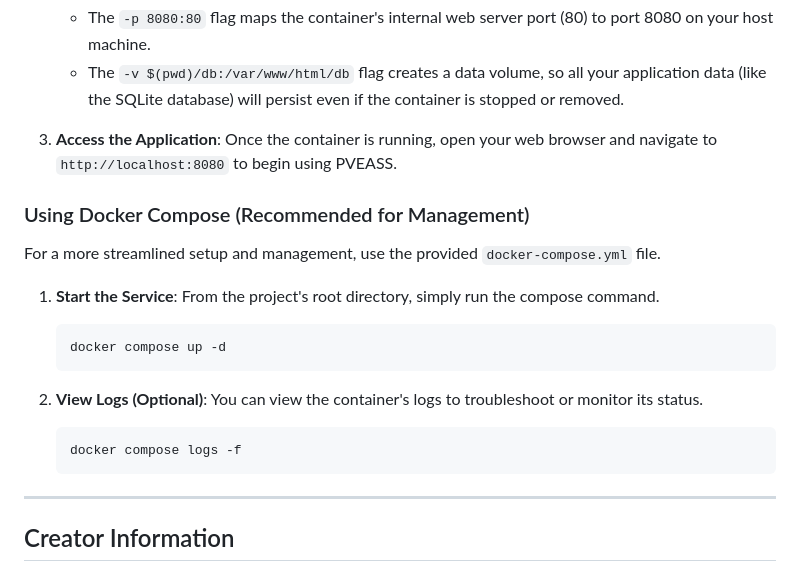
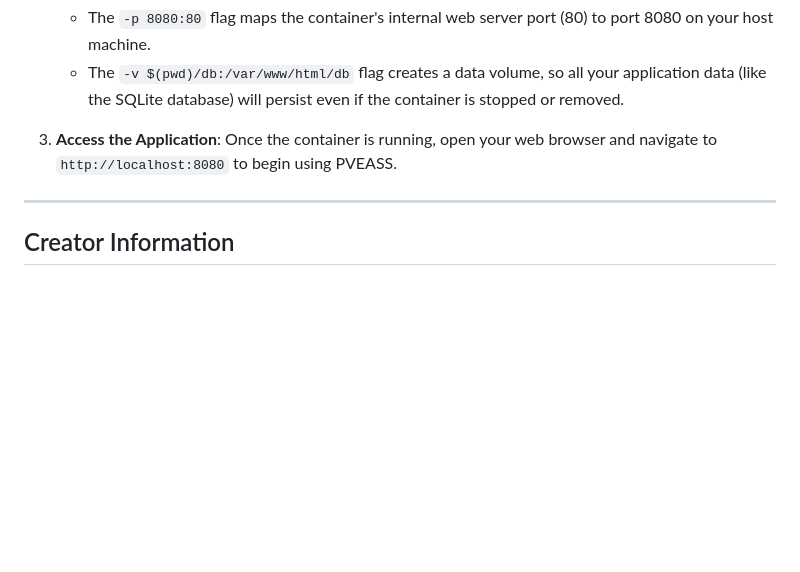
Before and after one commit to sumanrai1980/pveass, a Markdown page: README.md, the part around the change. GitHub-like rendering; blank space fills up the shorter version.

````diff
--- a/README.md
+++ b/README.md
@@ -55,22 +55,6 @@ This guide will walk you through the process of setting up and running PVEASS us
 3.  **Access the Application**:
     Once the container is running, open your web browser and navigate to `http://localhost:8080` to begin using PVEASS.
 
-### Using Docker Compose (Recommended for Management)
-
-For a more streamlined setup and management, use the provided `docker-compose.yml` file.
-
-1.  **Start the Service**:
-    From the project's root directory, simply run the compose command.
-    ```bash
-    docker compose up -d
-    ```
-
-2.  **View Logs (Optional)**:
-    You can view the container's logs to troubleshoot or monitor its status.
-    ```bash
-    docker compose logs -f
-    ```
-
 ---
 
 ## Creator Information
````
